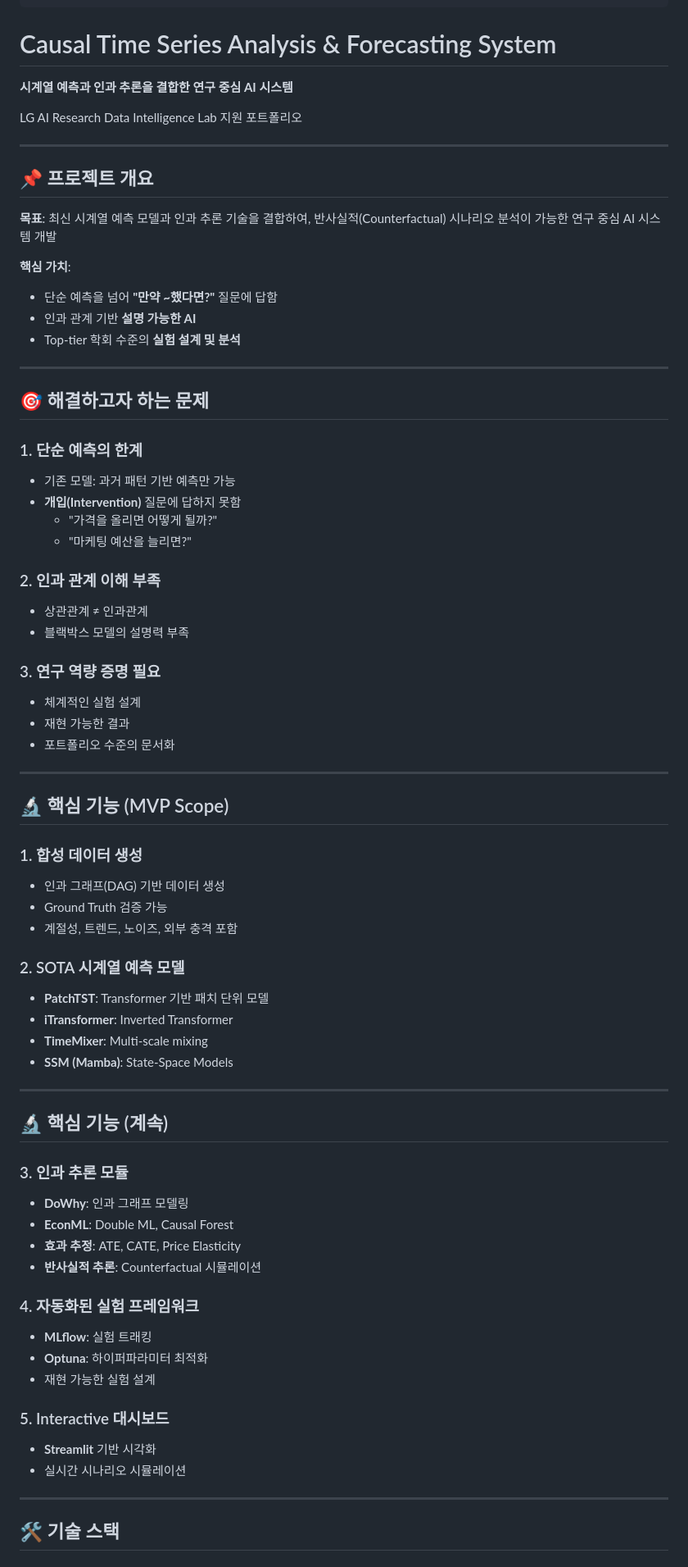
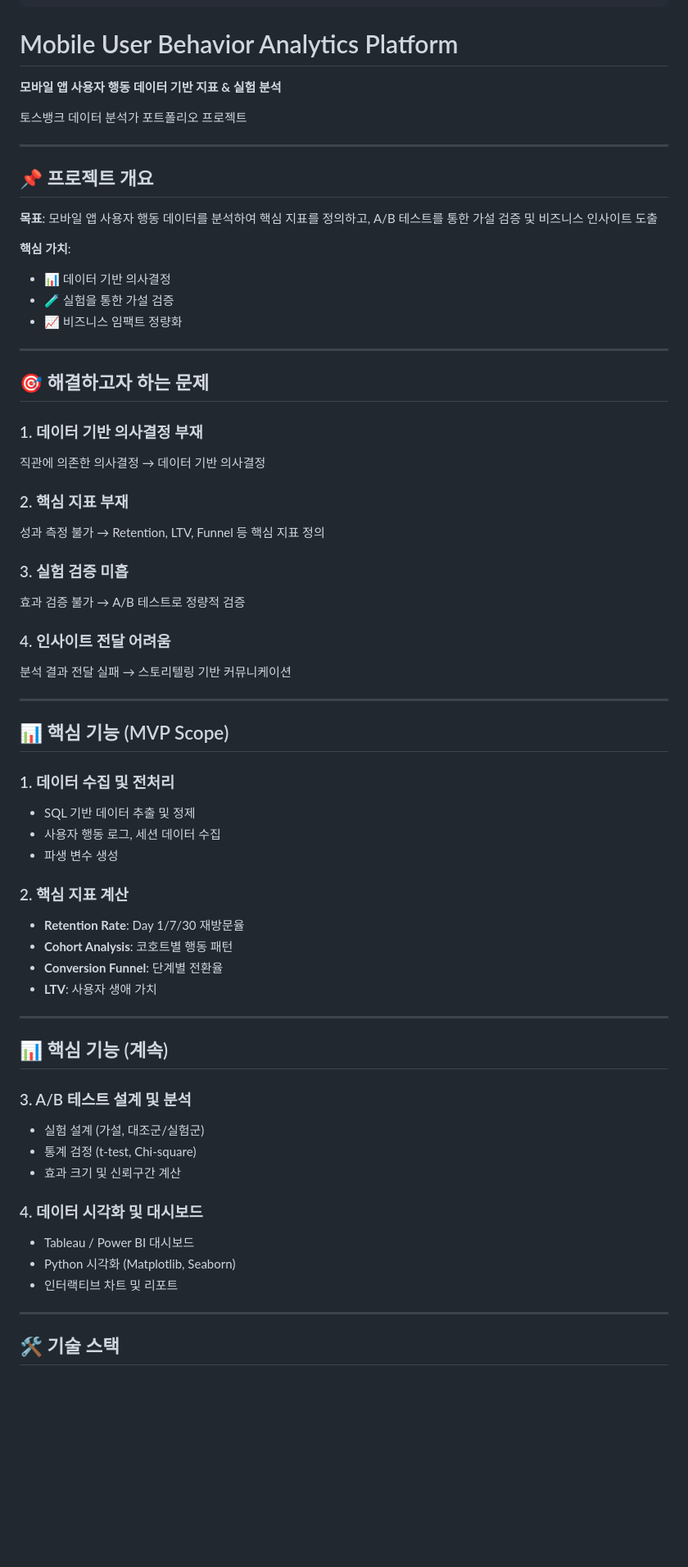
Before and after one commit to ts6nqswnr8-sudo/UpstageDemo, a Markdown page: docs/presentation.md, the part around one of its changes. Shown at 82% size. Drawn GitHub-style; blank space fills up the shorter version.

```diff
--- a/docs/presentation.md
+++ b/docs/presentation.md
@@ -15,75 +15,67 @@ style: |
   }
 ---
 
-# Causal Time Series Analysis & Forecasting System
+# Mobile User Behavior Analytics Platform
 
-**시계열 예측과 인과 추론을 결합한 연구 중심 AI 시스템**
+**모바일 앱 사용자 행동 데이터 기반 지표 & 실험 분석**
 
-LG AI Research Data Intelligence Lab 지원 포트폴리오
+토스뱅크 데이터 분석가 포트폴리오 프로젝트
 
 ---
 
 ## 📌 프로젝트 개요
 
-**목표**: 최신 시계열 예측 모델과 인과 추론 기술을 결합하여, 반사실적(Counterfactual) 시나리오 분석이 가능한 연구 중심 AI 시스템 개발
+**목표**: 모바일 앱 사용자 행동 데이터를 분석하여 핵심 지표를 정의하고, A/B 테스트를 통한 가설 검증 및 비즈니스 인사이트 도출
 
 **핵심 가치**:
-- 단순 예측을 넘어 **"만약 ~했다면?"** 질문에 답함
-- 인과 관계 기반 **설명 가능한 AI**
-- Top-tier 학회 수준의 **실험 설계 및 분석**
+- 📊 데이터 기반 의사결정
+- 🧪 실험을 통한 가설 검증
+- 📈 비즈니스 임팩트 정량화
 
 ---
 
 ## 🎯 해결하고자 하는 문제
 
-### 1. 단순 예측의 한계
-- 기존 모델: 과거 패턴 기반 예측만 가능
-- **개입(Intervention)** 질문에 답하지 못함
-  - "가격을 올리면 어떻게 될까?"
-  - "마케팅 예산을 늘리면?"
+### 1. 데이터 기반 의사결정 부재
+직관에 의존한 의사결정 → 데이터 기반 의사결정
 
-### 2. 인과 관계 이해 부족
-- 상관관계 ≠ 인과관계
-- 블랙박스 모델의 설명력 부족
+### 2. 핵심 지표 부재
+성과 측정 불가 → Retention, LTV, Funnel 등 핵심 지표 정의
 
-### 3. 연구 역량 증명 필요
-- 체계적인 실험 설계
-- 재현 가능한 결과
-- 포트폴리오 수준의 문서화
+### 3. 실험 검증 미흡
+효과 검증 불가 → A/B 테스트로 정량적 검증
+
+### 4. 인사이트 전달 어려움
+분석 결과 전달 실패 → 스토리텔링 기반 커뮤니케이션
 
 ---
 
-## 🔬 핵심 기능 (MVP Scope)
+## 📊 핵심 기능 (MVP Scope)
 
-### 1. 합성 데이터 생성
-- 인과 그래프(DAG) 기반 데이터 생성
-- Ground Truth 검증 가능
-- 계절성, 트렌드, 노이즈, 외부 충격 포함
+### 1. 데이터 수집 및 전처리
+- SQL 기반 데이터 추출 및 정제
+- 사용자 행동 로그, 세션 데이터 수집
+- 파생 변수 생성
 
-### 2. SOTA 시계열 예측 모델
-- **PatchTST**: Transformer 기반 패치 단위 모델
-- **iTransformer**: Inverted Transformer
-- **TimeMixer**: Multi-scale mixing
-- **SSM (Mamba)**: State-Space Models
+### 2. 핵심 지표 계산
+- **Retention Rate**: Day 1/7/30 재방문율
+- **Cohort Analysis**: 코호트별 행동 패턴
+- **Conversion Funnel**: 단계별 전환율
+- **LTV**: 사용자 생애 가치
 
 ---
 
-## 🔬 핵심 기능 (계속)
+## 📊 핵심 기능 (계속)
 
-### 3. 인과 추론 모듈
-- **DoWhy**: 인과 그래프 모델링
-- **EconML**: Double ML, Causal Forest
-- **효과 추정**: ATE, CATE, Price Elasticity
-- **반사실적 추론**: Counterfactual 시뮬레이션
+### 3. A/B 테스트 설계 및 분석
+- 실험 설계 (가설, 대조군/실험군)
+- 통계 검정 (t-test, Chi-square)
+- 효과 크기 및 신뢰구간 계산
 
-### 4. 자동화된 실험 프레임워크
-- **MLflow**: 실험 트래킹
-- **Optuna**: 하이퍼파라미터 최적화
-- 재현 가능한 실험 설계
-
-### 5. Interactive 대시보드
-- **Streamlit** 기반 시각화
-- 실시간 시나리오 시뮬레이션
+### 4. 데이터 시각화 및 대시보드
+- Tableau / Power BI 대시보드
+- Python 시각화 (Matplotlib, Seaborn)
+- 인터랙티브 차트 및 리포트
 
 ---
 
```
Also changed, not shown: other parts of docs/presentation.md (+140 -84 lines).
